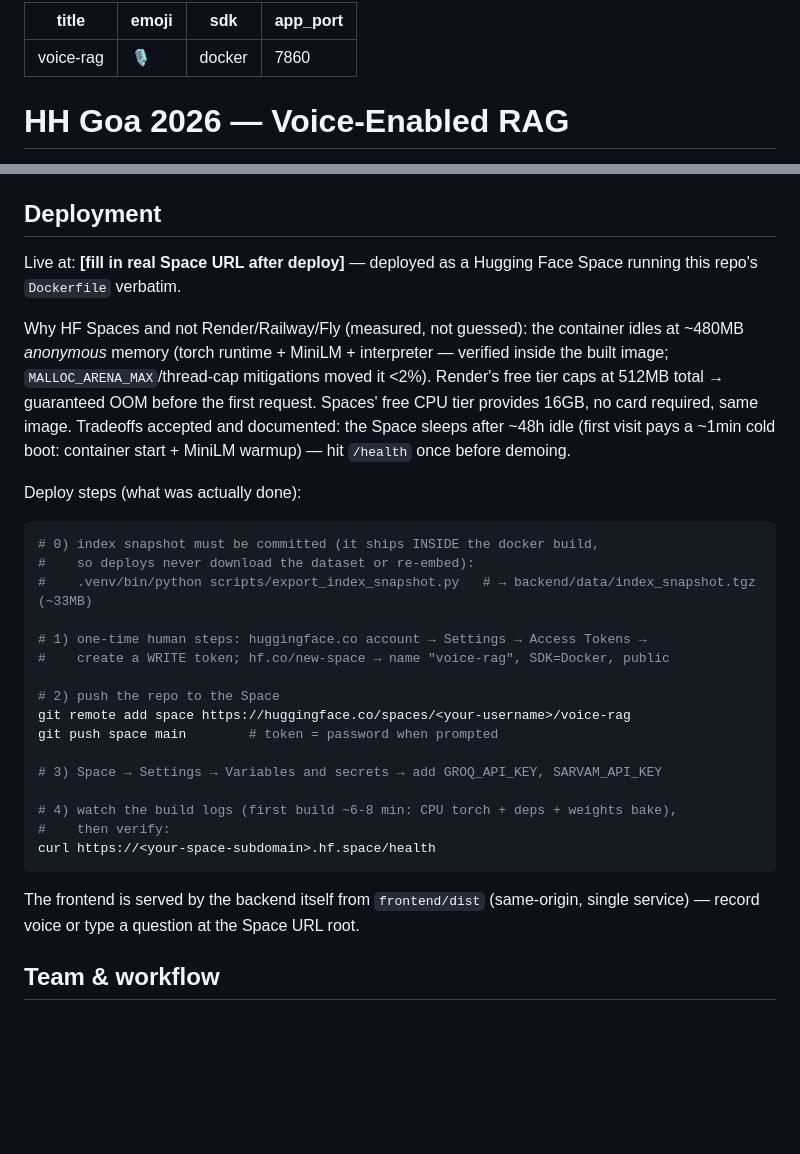
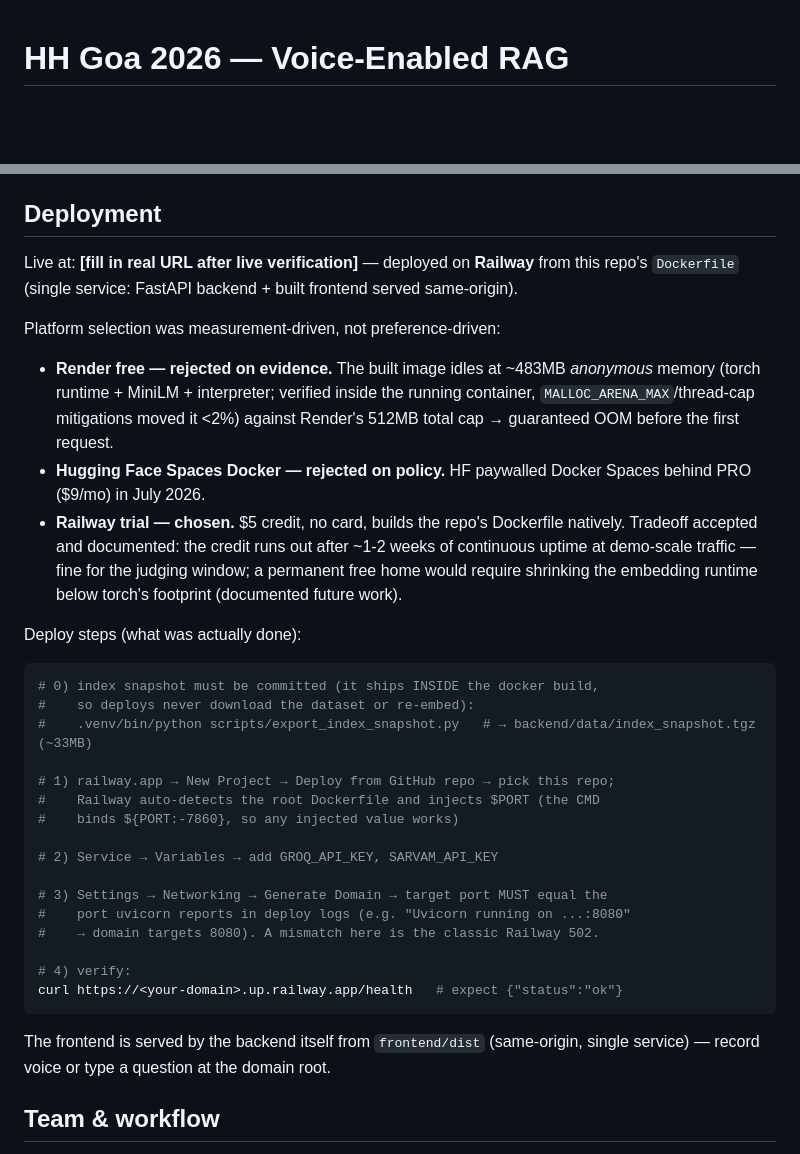
Before and after one commit to AngeloArise2/HH-RAG, a Markdown page: README.md, 2 parts joined by grey strips. GitHub-like rendering; blank space fills up the shorter version.

Commit message:
phase 9: deployment platform pivot to railway
HF Spaces Docker got PRO-paywalled (July 2026, verified via forums +
user's live attempt), and Render free was already ruled out on measured
memory evidence. Railway trial ( credit, no card) builds the existing
Dockerfile natively — zero image changes; CMD's ${PORT:-7860} honors
Railway's injected PORT. README Deployment section now documents the
actual steps incl. the domain-target-port-must-match-bind-port 502 trap.

````diff
--- a/README.md
+++ b/README.md
@@ -1,10 +1,3 @@
----
-title: voice-rag
-emoji: 🎙️
-sdk: docker
-app_port: 7860
----
-
 # HH Goa 2026 — Voice-Enabled RAG
 
 A voice-in, voice-question, grounded-answer-out RAG pipeline: **audio → speech-to-text → multi-strategy chunked retrieval over a vector DB → guardrailed answer generation**, built for the HH Goa 2026 shortlisting task on `ai4bharat/MSMARCO-XI`.
@@ -127,9 +120,13 @@ Answer generation uses **Groq** (`openai/gpt-oss-20b` — the free-tier fast gen
 
 ## Deployment
 
-Live at: **[fill in real Space URL after deploy]** — deployed as a Hugging Face Space running this repo's `Dockerfile` verbatim.
+Live at: **[fill in real URL after live verification]** — deployed on **Railway** from this repo's `Dockerfile` (single service: FastAPI backend + built frontend served same-origin).
 
-Why HF Spaces and not Render/Railway/Fly (measured, not guessed): the container idles at ~480MB *anonymous* memory (torch runtime + MiniLM + interpreter — verified inside the built image; `MALLOC_ARENA_MAX`/thread-cap mitigations moved it <2%). Render's free tier caps at 512MB total → guaranteed OOM before the first request. Spaces' free CPU tier provides 16GB, no card required, same image. Tradeoffs accepted and documented: the Space sleeps after ~48h idle (first visit pays a ~1min cold boot: container start + MiniLM warmup) — hit `/health` once before demoing.
+Platform selection was measurement-driven, not preference-driven:
+
+- **Render free — rejected on evidence.** The built image idles at ~483MB *anonymous* memory (torch runtime + MiniLM + interpreter; verified inside the running container, `MALLOC_ARENA_MAX`/thread-cap mitigations moved it <2%) against Render's 512MB total cap → guaranteed OOM before the first request.
+- **Hugging Face Spaces Docker — rejected on policy.** HF paywalled Docker Spaces behind PRO ($9/mo) in July 2026.
+- **Railway trial — chosen.** $5 credit, no card, builds the repo's Dockerfile natively. Tradeoff accepted and documented: the credit runs out after ~1-2 weeks of continuous uptime at demo-scale traffic — fine for the judging window; a permanent free home would require shrinking the embedding runtime below torch's footprint (documented future work).
 
 Deploy steps (what was actually done):
 
@@ -138,21 +135,21 @@ Deploy steps (what was actually done):
 #    so deploys never download the dataset or re-embed):
 #    .venv/bin/python scripts/export_index_snapshot.py   # → backend/data/index_snapshot.tgz (~33MB)
 
-# 1) one-time human steps: huggingface.co account → Settings → Access Tokens →
-#    create a WRITE token; hf.co/new-space → name "voice-rag", SDK=Docker, public
+# 1) railway.app → New Project → Deploy from GitHub repo → pick this repo;
+#    Railway auto-detects the root Dockerfile and injects $PORT (the CMD
+#    binds ${PORT:-7860}, so any injected value works)
 
-# 2) push the repo to the Space
-git remote add space https://huggingface.co/spaces/<your-username>/voice-rag
-git push space main        # token = password when prompted
+# 2) Service → Variables → add GROQ_API_KEY, SARVAM_API_KEY
 
-# 3) Space → Settings → Variables and secrets → add GROQ_API_KEY, SARVAM_API_KEY
+# 3) Settings → Networking → Generate Domain → target port MUST equal the
+#    port uvicorn reports in deploy logs (e.g. "Uvicorn running on ...:8080"
+#    → domain targets 8080). A mismatch here is the classic Railway 502.
 
-# 4) watch the build logs (first build ~6-8 min: CPU torch + deps + weights bake),
-#    then verify:
-curl https://<your-space-subdomain>.hf.space/health
+# 4) verify:
+curl https://<your-domain>.up.railway.app/health   # expect {"status":"ok"}
 ```
 
-The frontend is served by the backend itself from `frontend/dist` (same-origin, single service) — record voice or type a question at the Space URL root.
+The frontend is served by the backend itself from `frontend/dist` (same-origin, single service) — record voice or type a question at the domain root.
 
 
 ## Team & workflow
````
Also changed, not shown: docs/submission_checklist.md (+3 -3 lines).
